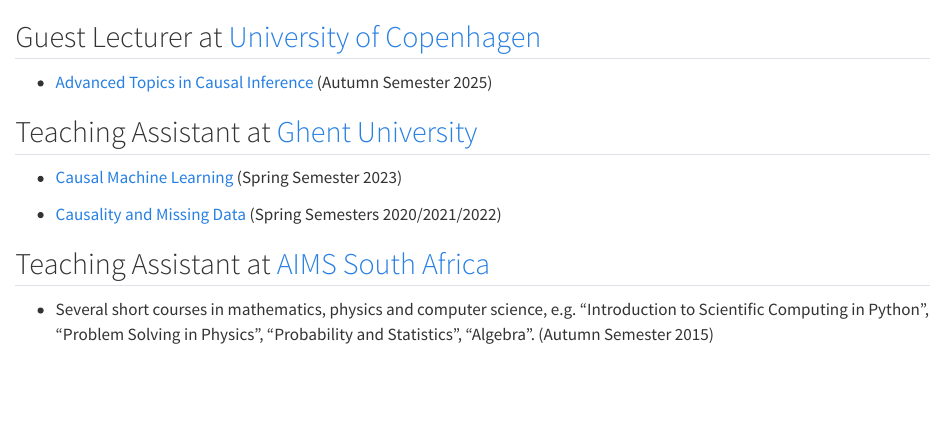
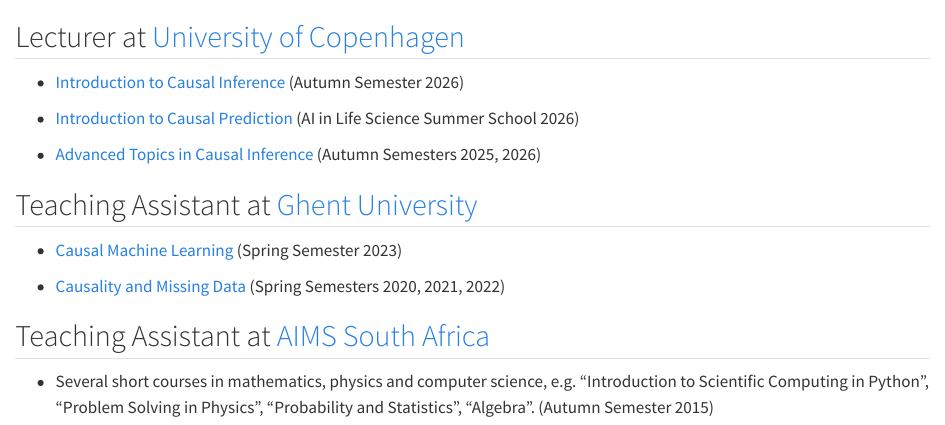
Before and after one commit to pmorzywolek/pmorzywolek.github.io, a Quarto document (teaching/index.qmd): the page in a window 1100 px wide, from its top. Rendered offline with R 4.5, knitr and Pandoc in place of Quarto, with nearby package versions.

Commit message:
New teaching info

```diff
--- a/teaching/index.qmd
+++ b/teaching/index.qmd
@@ -1,12 +1,16 @@
-## Guest Lecturer at [University of Copenhagen](https://publichealth.ku.dk/about-the-department/biostat/)
+## Lecturer at [University of Copenhagen](https://publichealth.ku.dk/about-the-department/biostat/)
 
--   [Advanced Topics in Causal Inference](https://publichealth.ku.dk/about-the-department/biostat/teaching/) (Autumn Semester 2025)
+-   [Introduction to Causal Inference](https://publichealth.ku.dk/about-the-department/biostat/teaching/) (Autumn Semester 2026)
+
+-   [Introduction to Causal Prediction](https://lifesciencesummerschool.ku.dk/) (AI in Life Science Summer School 2026)
+
+-   [Advanced Topics in Causal Inference](https://publichealth.ku.dk/about-the-department/biostat/teaching/) (Autumn Semesters 2025, 2026)
 
 ## Teaching Assistant at [Ghent University](https://ugent.be/en)
 
 -   [Causal Machine Learning](https://studiekiezer.ugent.be/studiefiche/en/C004413/2022) (Spring Semester 2023)
 
--   [Causality and Missing Data](https://studiekiezer.ugent.be/studiefiche/en/C002881/2021) (Spring Semesters 2020/2021/2022)
+-   [Causality and Missing Data](https://studiekiezer.ugent.be/studiefiche/en/C002881/2021) (Spring Semesters 2020, 2021, 2022)
 
 ## Teaching Assistant at [AIMS South Africa](https://aims.ac.za/)
 
```
Also changed, not shown: docs/search.json, 1 other file.
